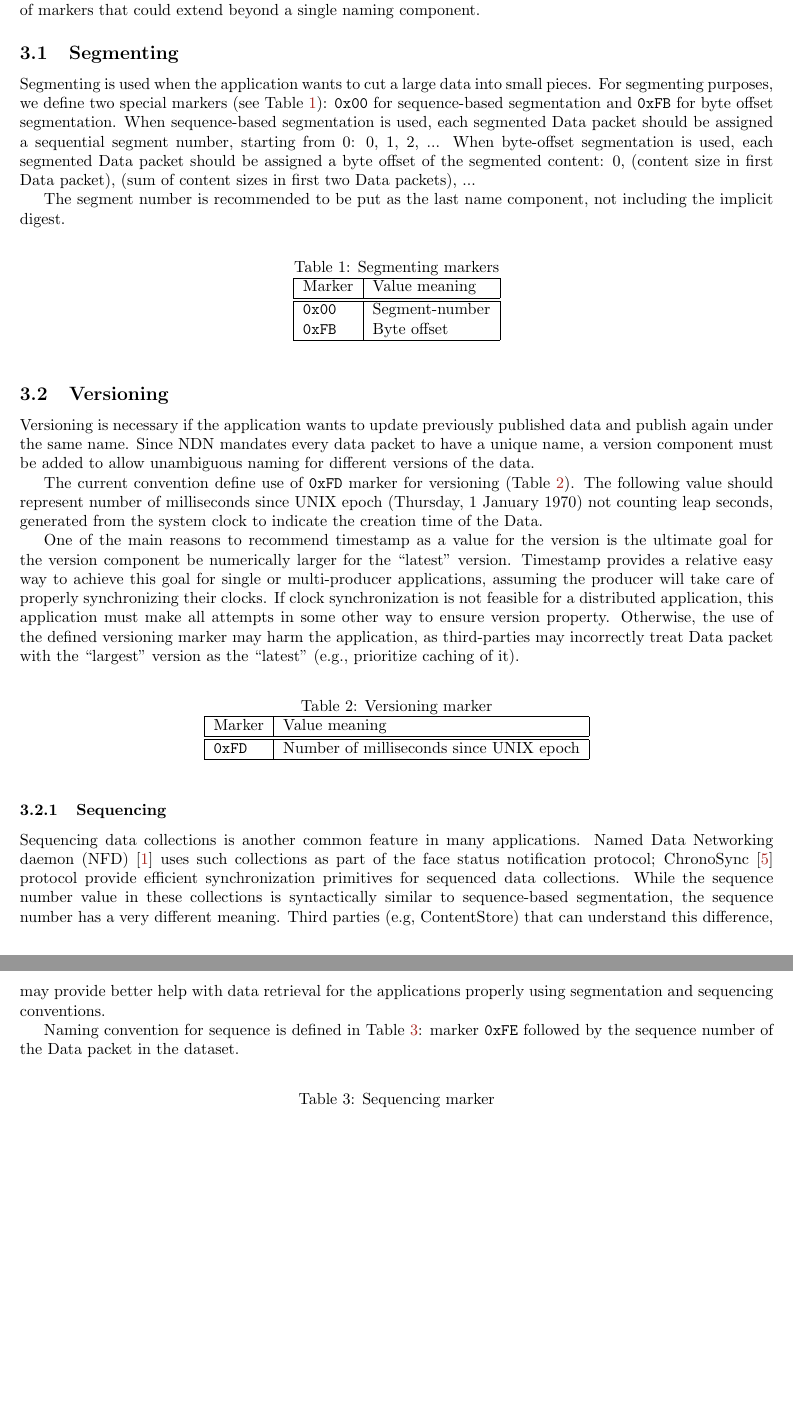
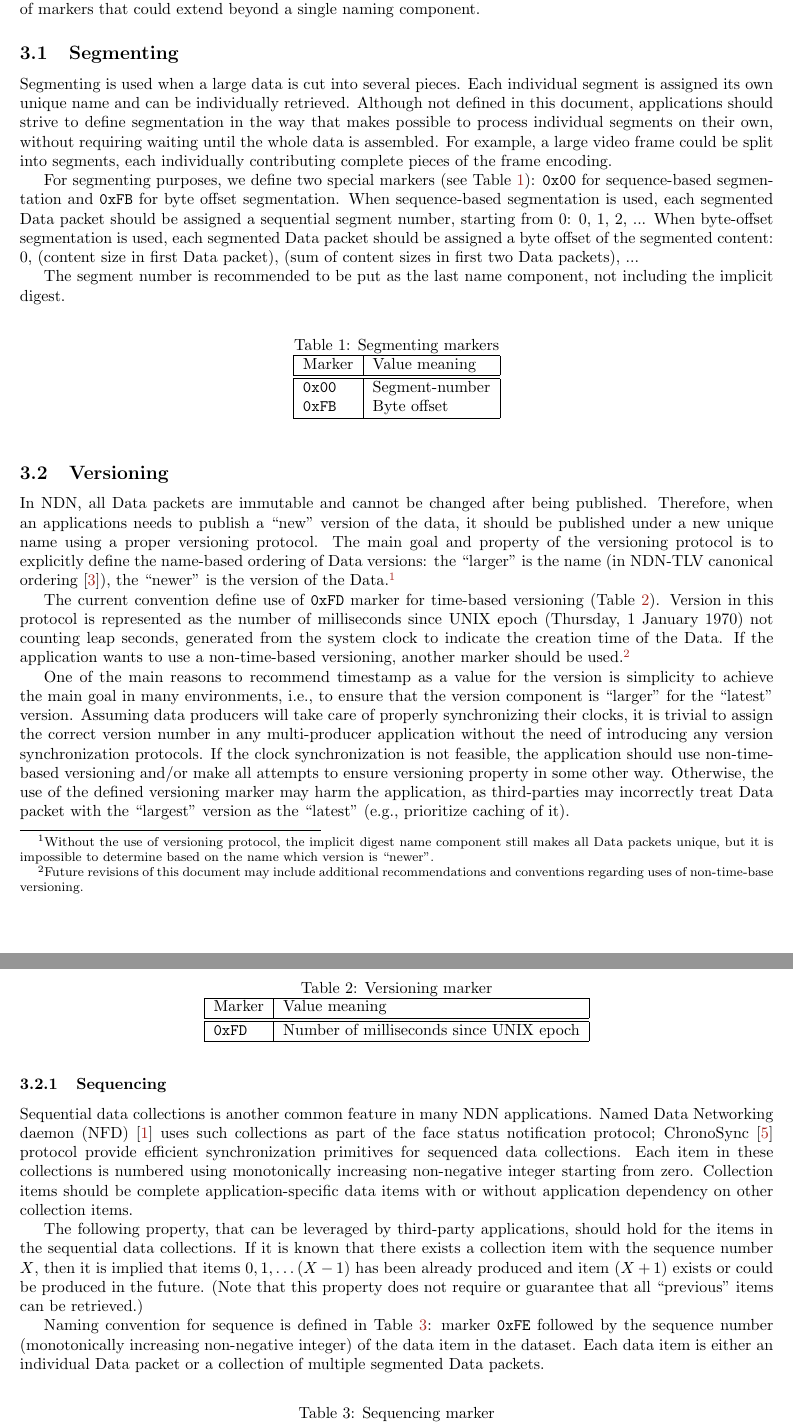
Before and after one commit to named-data/memo-naming-conventions, a LaTeX document (convention.tex, which reads markers.tex): two parts of pages 3 and 4 of 4, joined at a grey line, cut so that both start at the same text, the shorter picture padded with empty space. Compiled offline with pdfLaTeX.

Commit message:
Updated text based on the received feedback

```diff
--- a/markers.tex
+++ b/markers.tex
@@ -60,7 +60,11 @@ In the future, we plan to extend the naming conventions and encoding methods to
 \subsection{Segmenting}
 \label{sec:segmenting}
 
-Segmenting is used when the application wants to cut a large data into small pieces.
+Segmenting is used when a large data is cut into several pieces.
+Each individual segment is assigned its own unique name and can be individually retrieved.
+Although not defined in this document, applications should strive to define segmentation in the way that makes possible to process individual segments on their own, without requiring waiting until the whole data is assembled.
+For example, a large video frame could be split into segments, each individually contributing complete pieces of the frame encoding.
+
 For segmenting purposes, we define two special markers (see Table~\ref{tab:segmenting}): \verb|0x00| for sequence-based segmentation and \verb|0xFB| for byte offset segmentation.
 When sequence-based segmentation is used, each segmented Data packet should be assigned a sequential segment number, starting from 0: 0, 1, 2, ...
 When byte-offset segmentation is used, each segmented Data packet should be assigned a byte offset of the segmented content: 0, (content size in first Data packet), (sum of content sizes in first two Data packets), ...
@@ -84,15 +88,19 @@ The segment number is recommended to be put as the last name component, not incl
 \subsection{Versioning}
 \label{sec:version}
 
-Versioning is necessary if the application wants to update previously published data and publish again under the same name.
-Since NDN mandates every data packet to have a unique name, a version component must be added to allow unambiguous naming for different versions of the data.
+In NDN, all Data packets are immutable and cannot be changed after being published.
+Therefore, when an applications needs to publish a ``new'' version of the data, it should be published under a new unique name using a proper versioning protocol.
+The main goal and property of the versioning protocol is to explicitly define the name-based ordering of Data versions: the ``larger'' is the name (in NDN-TLV canonical ordering~\cite{ndn-tlv}), the ``newer'' is the version of the Data.%
+\footnote{Without the use of versioning protocol, the implicit digest name component still makes all Data packets unique, but it is impossible to determine based on the name which version is ``newer''.}
 
-The current convention define use of \verb|0xFD| marker for versioning (Table~\ref{tab:versioning}).
-The following value should represent number of milliseconds since UNIX epoch (Thursday, 1 January 1970) not counting leap seconds, generated from the system clock to indicate the creation time of the Data.
+The current convention define use of \verb|0xFD| marker for time-based versioning (Table~\ref{tab:versioning}).
+Version in this protocol is represented as the number of milliseconds since UNIX epoch (Thursday, 1 January 1970) not counting leap seconds, generated from the system clock to indicate the creation time of the Data.
+If the application wants to use a non-time-based versioning, another marker should be used.%
+\footnote{Future revisions of this document may include additional recommendations and conventions regarding uses of non-time-base versioning.}
 
-One of the main reasons to recommend timestamp as a value for the version is the ultimate goal for the version component be numerically larger for the ``latest'' version.
-Timestamp provides a relative easy way to achieve this goal for single or multi-producer applications, assuming the producer will take care of properly synchronizing their clocks.
-If clock synchronization is not feasible for a distributed application, this application must make all attempts in some other way to ensure version property.
+One of the main reasons to recommend timestamp as a value for the version is simplicity to achieve the main goal in many environments, i.e., to ensure that the version component is ``larger'' for the ``latest'' version.
+Assuming data producers will take care of properly synchronizing their clocks, it is trivial to assign the correct version number in any multi-producer application without the need of introducing any version synchronization protocols.
+If the clock synchronization is not feasible, the application should use non-time-based versioning and/or make all attempts to ensure versioning property in some other way.
 Otherwise, the use of the defined versioning marker may harm the application, as third-parties may incorrectly treat Data packet with the ``largest'' version as the ``latest'' (e.g., prioritize caching of it).
 
 \begin{table}[h!]
@@ -112,12 +120,17 @@ Otherwise, the use of the defined versioning marker may harm the application, as
 \subsubsection{Sequencing}
 \label{sec:sequencing}
 
-Sequencing data collections is another common feature in many applications.
+Sequential data collections is another common feature in many NDN applications.
 Named Data Networking daemon (NFD)~\cite{nfd} uses such collections as part of the face status notification protocol; ChronoSync~\cite{ChronoSync} protocol provide efficient synchronization primitives for sequenced data collections.
-While the sequence number value in these collections is syntactically similar to sequence-based segmentation, the sequence number has a very different meaning.
-Third parties (e.g, ContentStore) that can understand this difference, may provide better help with data retrieval for the applications properly using segmentation and sequencing conventions.
+Each item in these collections is numbered using monotonically increasing non-negative integer starting from zero.
+Collection items should be complete application-specific data items with or without application dependency on other collection items.
 
-Naming convention for sequence is defined in Table~\ref{tab:sequencing}: marker \verb|0xFE| followed by the sequence number of the Data packet in the dataset.
+The following property, that can be leveraged by third-party applications, should hold for the items in the sequential data collections.
+If it is known that there exists a collection item with the sequence number $X$, then it is implied that items $0, 1, \ldots (X-1)$ has been already produced and item $(X+1)$ exists or could be produced in the future.
+(Note that this property does not require or guarantee that all ``previous'' items can be retrieved.)
+
+Naming convention for sequence is defined in Table~\ref{tab:sequencing}: marker \verb|0xFE| followed by the sequence number (monotonically increasing non-negative integer) of the data item in the dataset.
+Each data item is either an individual Data packet or a collection of multiple segmented Data packets.
 
 \begin{table}[h!]
   \centering
```
